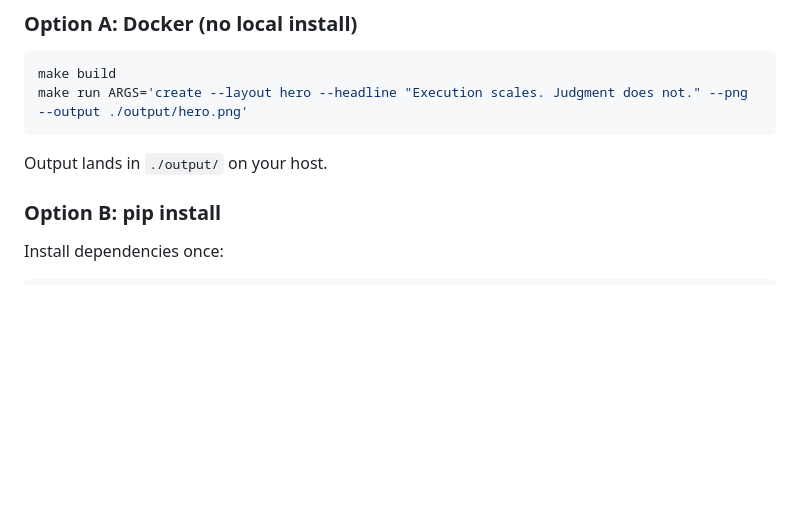
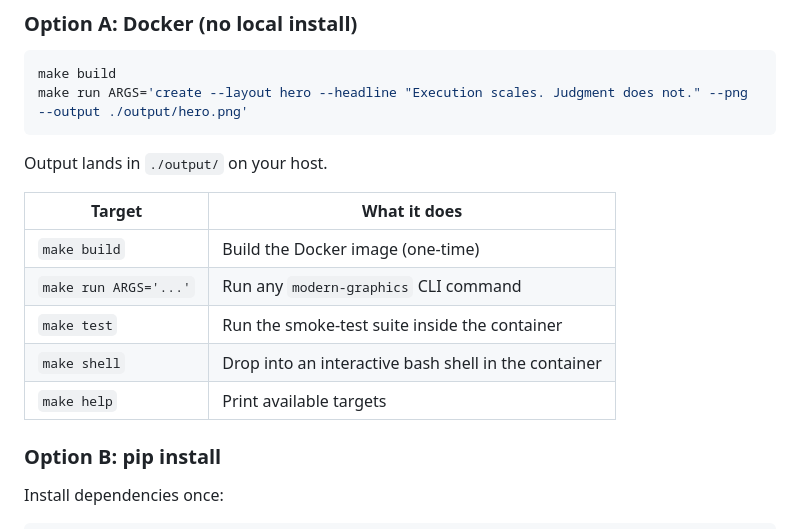
Before and after one commit to gregmeyer/modern-graphics, a Markdown page: README.md, the part around the change. Rendered like a GitHub page; blank space fills up the shorter version.

Commit message:
docs: add Make target reference table to README and QUICKSTART
Co-Authored-By: Claude Opus 4.6 (1M context) <noreply@anthropic.com>

````diff
--- a/README.md
+++ b/README.md
@@ -58,6 +58,14 @@ make run ARGS='create --layout hero --headline "Execution scales. Judgment does
 ```
 
 Output lands in `./output/` on your host.
+
+| Target | What it does |
+|--------|-------------|
+| `make build` | Build the Docker image (one-time) |
+| `make run ARGS='...'` | Run any `modern-graphics` CLI command |
+| `make test` | Run the smoke-test suite inside the container |
+| `make shell` | Drop into an interactive bash shell in the container |
+| `make help` | Print available targets |
 
 ### Option B: pip install
 
````
Also changed, not shown: docs/QUICKSTART.md (+7 -0 lines).
